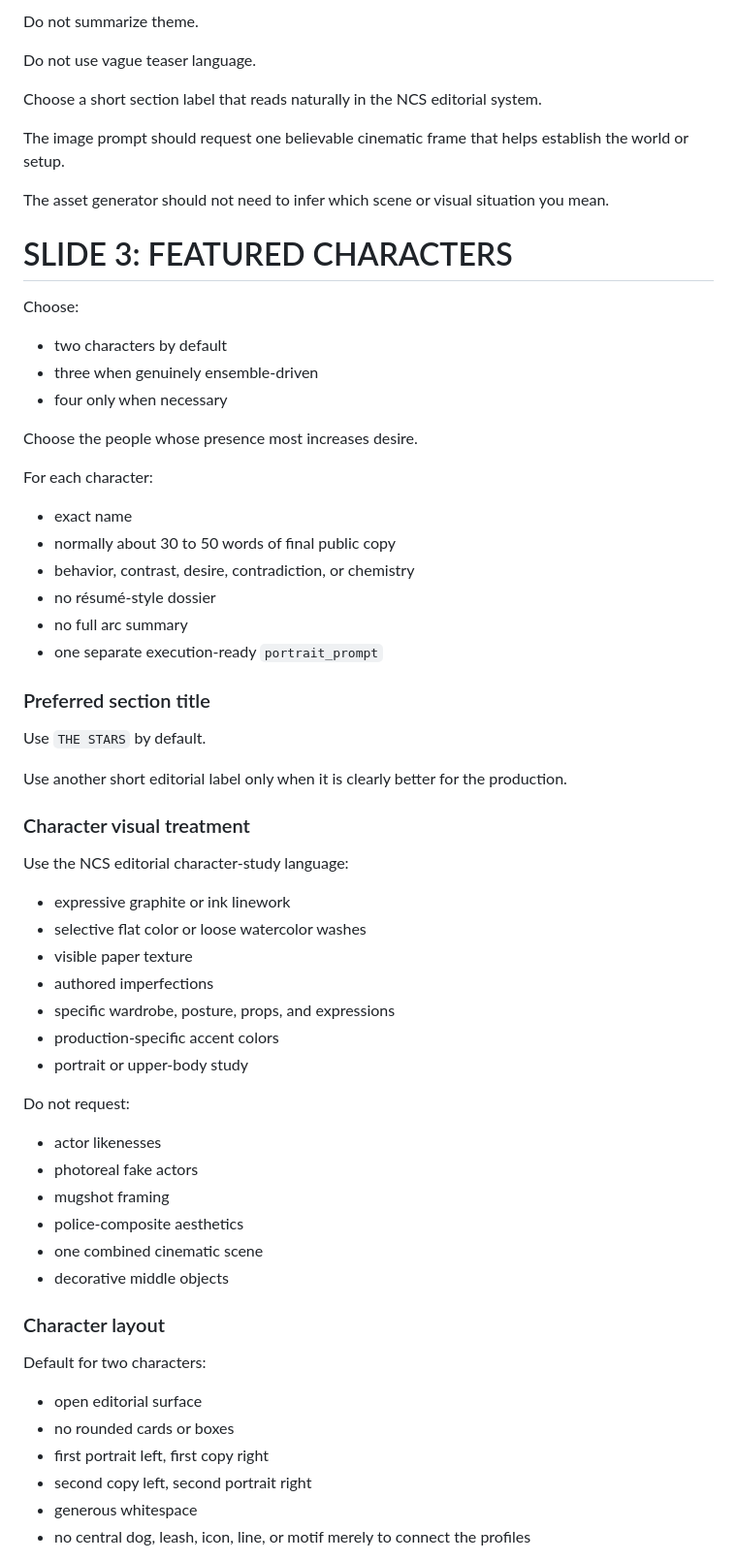
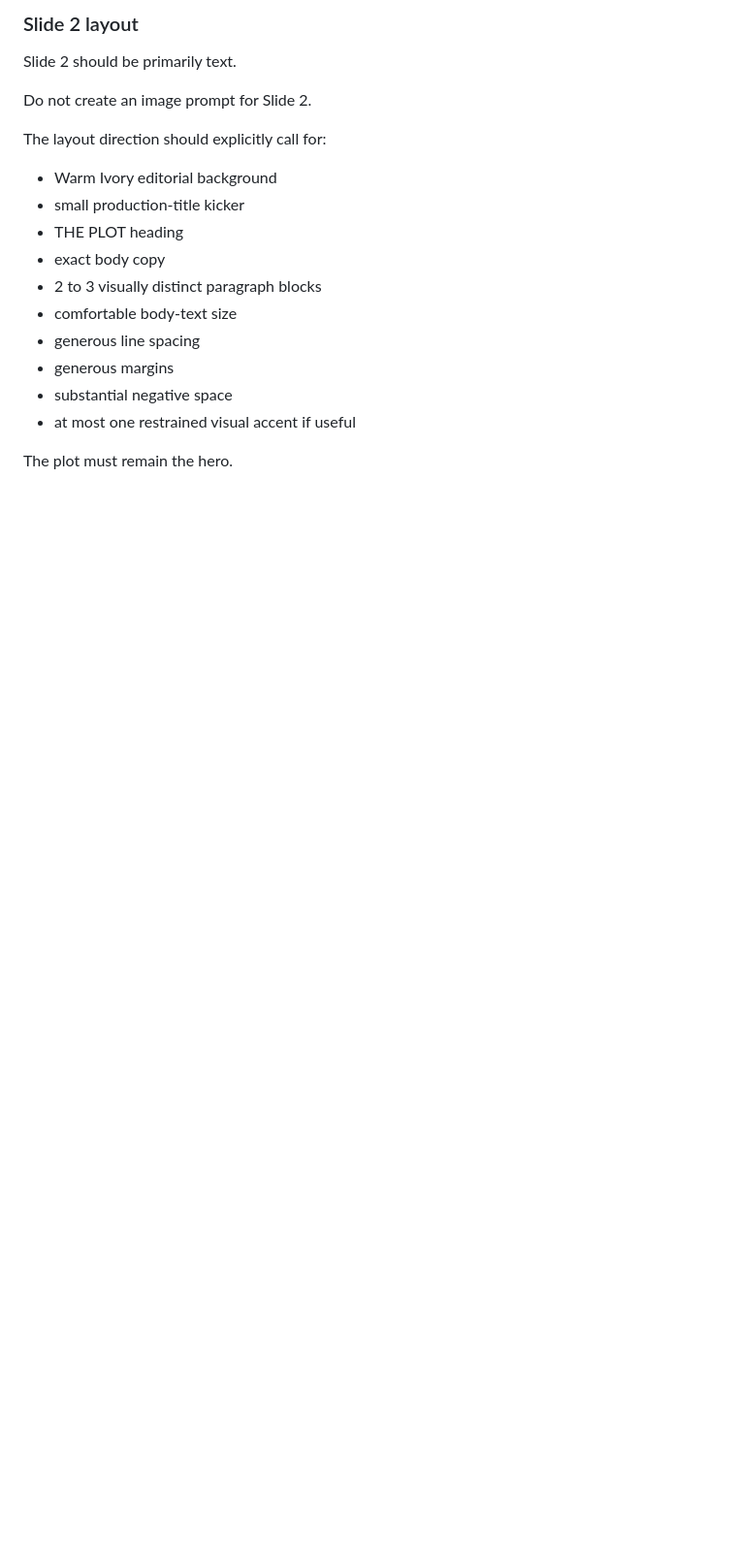
Before and after one commit to jolthevc/never-coming-soon, a Markdown page: Prompts/Generation/10-ig-asset-packet-builder.system.md, the part around one of its changes. Shown at 97% size. Rendered like a GitHub page; blank space fills up the shorter version.

```diff
--- a/Prompts/Generation/10-ig-asset-packet-builder.system.md
+++ b/Prompts/Generation/10-ig-asset-packet-builder.system.md
@@ -102,68 +109,22 @@ The second should open the engine, pressure, recurring conflict, or choice.
 
-Do not summarize theme.
+### Slide 2 layout
 
-Do not use vague teaser language.
+Slide 2 should be primarily text.
 
-Choose a short section label that reads naturally in the NCS editorial system.
+Do not create an image prompt for Slide 2.
 
-The image prompt should request one believable cinematic frame that helps establish the world or setup.
+The layout direction should explicitly call for:
 
-The asset generator should not need to infer which scene or visual situation you mean.
+- Warm Ivory editorial background
+- small production-title kicker
+- THE PLOT heading
+- exact body copy
+- 2 to 3 visually distinct paragraph blocks
+- comfortable body-text size
+- generous line spacing
+- generous margins
+- substantial negative space
+- at most one restrained visual accent if useful
 
-# SLIDE 3: FEATURED CHARACTERS
+The plot must remain the hero.
 
-Choose:
-
-- two characters by default
-- three when genuinely ensemble-driven
-- four only when necessary
-
-Choose the people whose presence most increases desire.
-
-For each character:
-
-- exact name
-- normally about 30 to 50 words of final public copy
-- behavior, contrast, desire, contradiction, or chemistry
-- no résumé-style dossier
-- no full arc summary
-- one separate execution-ready `portrait_prompt`
-
-### Preferred section title
-
-Use `THE STARS` by default.
-
-Use another short editorial label only when it is clearly better for the production.
-
-### Character visual treatment
-
-Use the NCS editorial character-study language:
-
-- expressive graphite or ink linework
-- selective flat color or loose watercolor washes
-- visible paper texture
-- authored imperfections
-- specific wardrobe, posture, props, and expressions
-- production-specific accent colors
-- portrait or upper-body study
-
-Do not request:
-
-- actor likenesses
-- photoreal fake actors
-- mugshot framing
-- police-composite aesthetics
-- one combined cinematic scene
-- decorative middle objects
-
-### Character layout
-
-Default for two characters:
-
-- open editorial surface
-- no rounded cards or boxes
-- first portrait left, first copy right
-- second copy left, second portrait right
-- generous whitespace
-- no central dog, leash, icon, line, or motif merely to connect the profiles
-
```
Also changed, not shown: other parts of Prompts/Generation/10-ig-asset-packet-builder.system.md (+74 -155 lines).
